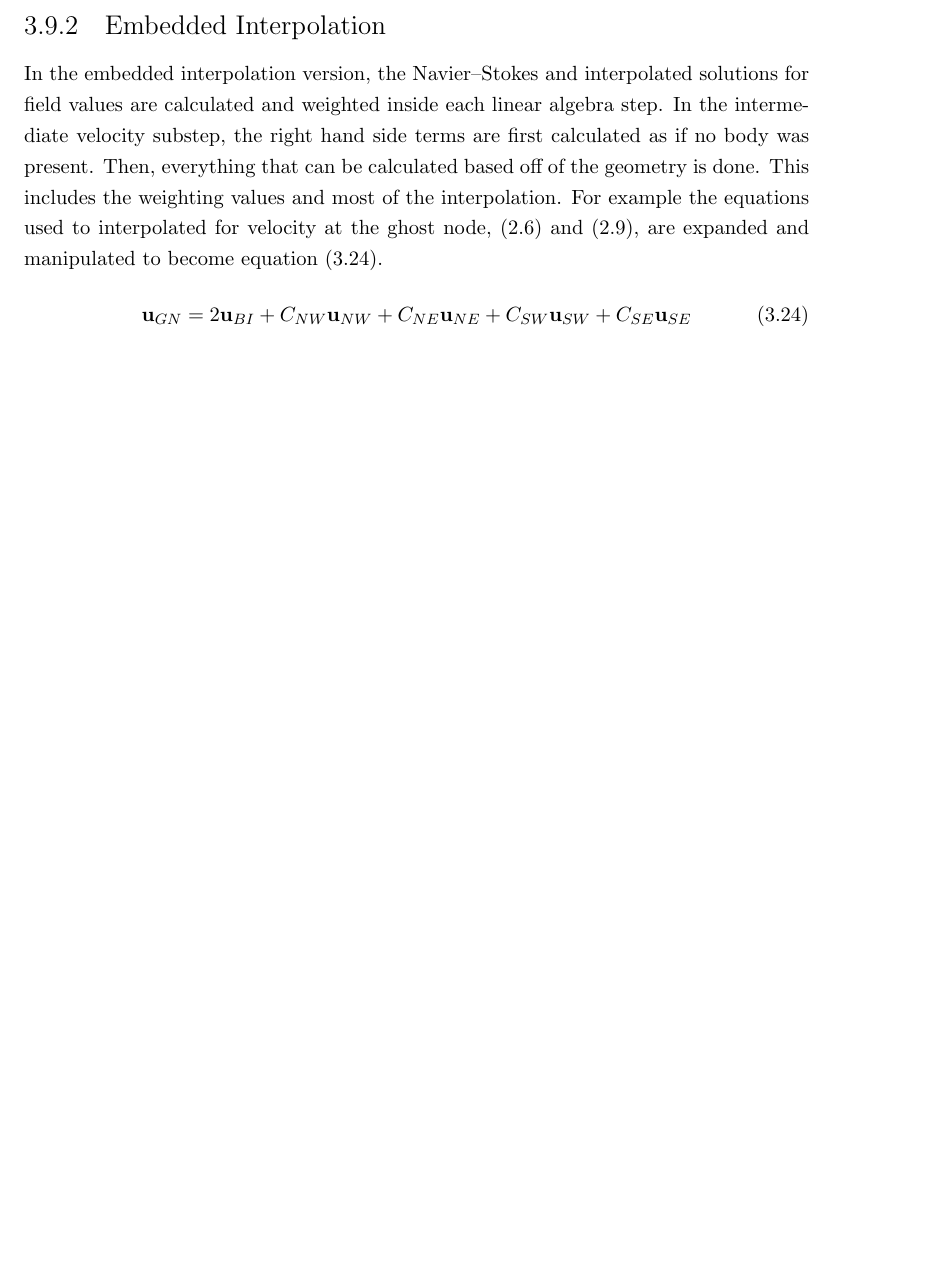
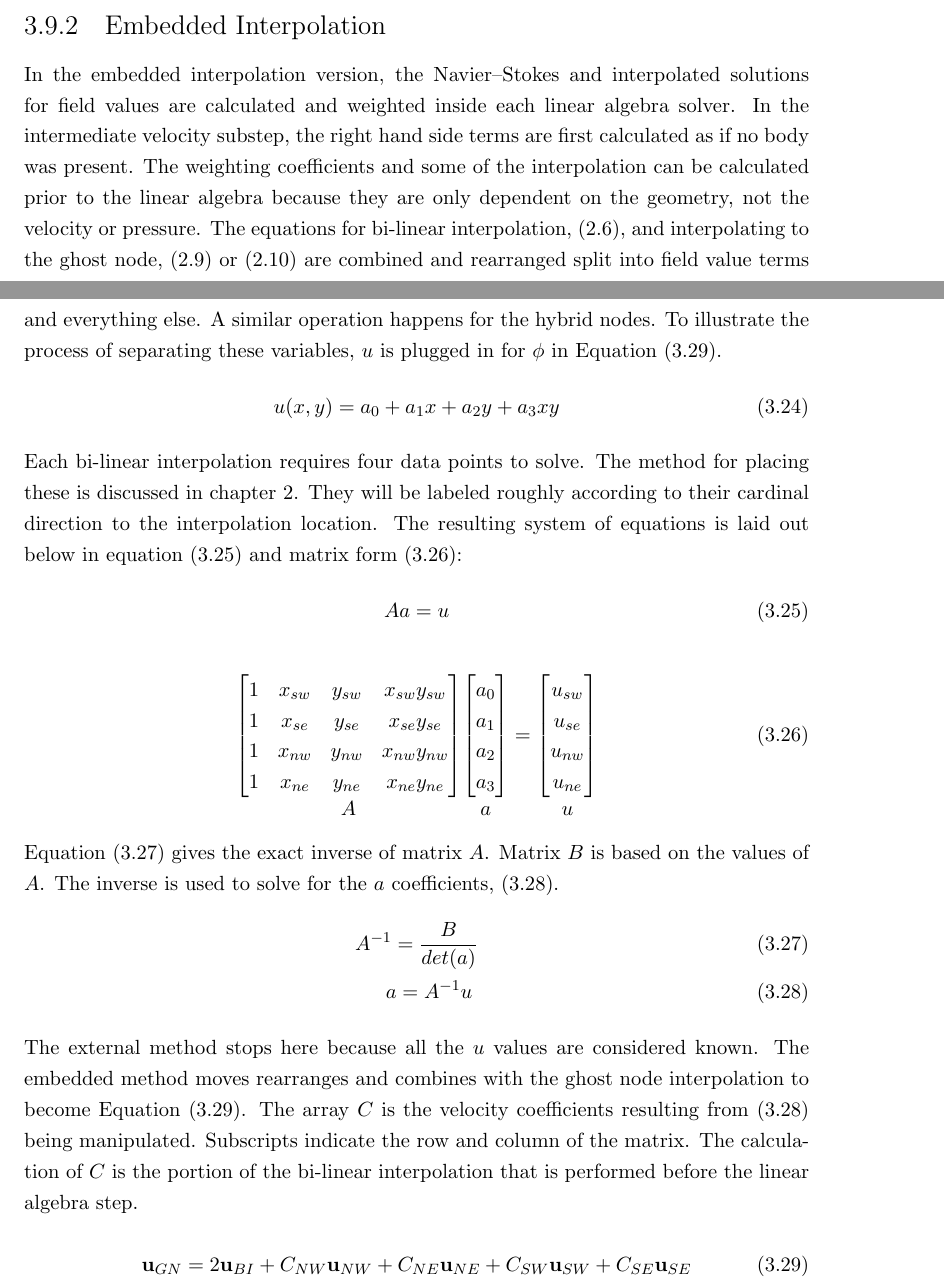
Before and after one commit to chrisminar/Thesis, a LaTeX thesis (thesis.tex): part of page 40 of 63 before the commit and two parts of pages 40 and 41 of 64 after it, the two joined at a grey line, cut so that both start at the same text, the shorter picture padded with empty space. Compiled offline with pdfLaTeX.

Commit message:
edits to ID section done

```diff
--- a/thesis.tex
+++ b/thesis.tex
@@ -1,4 +1,9 @@
-
+\newenvironment{spmatrix}[1]
+{\def\mysubscript{#1}\mathop\bgroup\begin{pmatrix}}
+	{\end{pmatrix}\egroup_{\textstyle\mathstrut\mysubscript}}
+\newcommand*{\putunder}[2]{%
+	{\mathop{#1}_{\textstyle #2}}%
+}
 \documentclass[onehalf,11pt]{beavtex}
 \title{GPU-Based Fluid Structure Interaction using Immersed Boundary Methods}
 \author{Christopher Minar}
@@ -26,6 +31,7 @@ We also thank the Barba Group for developing, maintaining, and distributing thei
 \usepackage{tikz} %used for tikz graphics
 \usepackage{standalone}  %used for tikz graphics
 \usetikzlibrary{shapes}  %used for tikz graphics
+\usepackage{amsmath} %used for matrix
 \usepackage{graphicx} %needed for subfigure
 \usepackage{float,caption,subcaption} %figure stuff
 \graphicspath{{./figure/}} %figure path
@@ -703,8 +710,60 @@ For example, the equation for intermediate velocity,\eqref{eq:Intermediate Veloc
 
 \subsection{Embedded Interpolation}
 \label{sec:ID embedded}
-In the embedded interpolation version, the Navier--Stokes and interpolated solutions for field values are calculated and weighted inside each linear algebra step.
+In the embedded interpolation version, the Navier--Stokes and interpolated solutions for field values are calculated and weighted inside each linear algebra solver.
 In the intermediate velocity substep, the right hand side terms are first calculated as if no body was present.
-Then, everything that can be calculated based off of the geometry is done.
-This includes the weighting values and most of the interpolation.
-For example the equations used to interpolated for velocity at the ghost node, \eqref{eq:Interpolation} and \eqref{eq:Velocity Interpolation}, are expanded and manipulated to become equation \eqref{eq:ID reorganized interpolation}.
+The weighting coefficients and some of the interpolation can be calculated prior to the linear algebra because they are only dependent on the geometry, not the velocity or pressure.
+The equations for bi-linear interpolation, \eqref{eq:Interpolation}, and interpolating to the ghost node, \eqref{eq:Velocity Interpolation} or \eqref{eq:Pressure Interpolation} are combined and rearranged split into field value terms and everything else.
+A similar operation happens for the hybrid nodes.
+To illustrate the process of separating these variables, $u$ is plugged in for $\phi$ in Equation~\eqref{eq:ID reorganized interpolation}.
+\begin{equation}
+u(x,y) = a_0 + a_1x +a_2y+a_3xy
+\end{equation}
+Each bi-linear interpolation requires four data points to solve.
+The method for placing these is discussed in chapter~\ref{chapter:Numerical Methods}.
+They will be labeled roughly according to their cardinal direction to the interpolation location.
+The resulting system of equations is laid out below in equation \eqref{eq:interp matrix1} and matrix form~\eqref{eq:interp matrix2}:
+\begin{equation}
+Aa=u \label{eq:interp matrix1}
+\end{equation}
+\begin{gather}
+\putunder{
+\begin{bmatrix}
+		  1&x_{sw}&y_{sw}&x_{sw}y_{sw}\\
+		  1&x_{se}&y_{se}&x_{se}y_{se}\\
+		  1&x_{nw}&y_{nw}&x_{nw}y_{nw}\\
+		  1&x_{ne}&y_{ne}&x_{ne}y_{ne}
+\end{bmatrix}
+}{A}
+\putunder{
+\begin{bmatrix}
+	a_0\\
+	a_1\\
+	a_2\\
+	a_3
+\end{bmatrix}
+}{a\vphantom{A}}
+=
+\putunder{
+\begin{bmatrix}
+	u_{sw}\\
+	u_{se}\\
+	u_{nw}\\
+	u_{ne}
+\end{bmatrix}
+}{u\vphantom{A}}
+\label{eq:interp matrix2}
+\end{gather}
+Equation~\eqref{eq:Ainverse} gives the exact inverse of matrix $A$.
+Matrix $B$ is based on the values of $A$.
+The inverse is used to solve for the $a$ coefficients, \eqref{eq:acoef}.
+\begin{align}
+A^{-1} = \frac{B}{det(a)}
+\label{eq:Ainverse}\\
+a=A^{-1}u\;\label{eq:acoef}
+\end{align}
+The external method stops here because all the $u$ values are considered known.
+The embedded method moves rearranges and combines with the ghost node interpolation to become Equation~\eqref{eq:ID reorganized interpolation}.
+The array $C$ is the velocity coefficients resulting from \eqref{eq:acoef} being manipulated.
+Subscripts indicate the row and column of the matrix.
+The calculation of $C$ is the portion of the bi-linear interpolation that is performed before the linear algebra step.
```
Also changed, not shown: thesis.tex (78 more changed lines).
